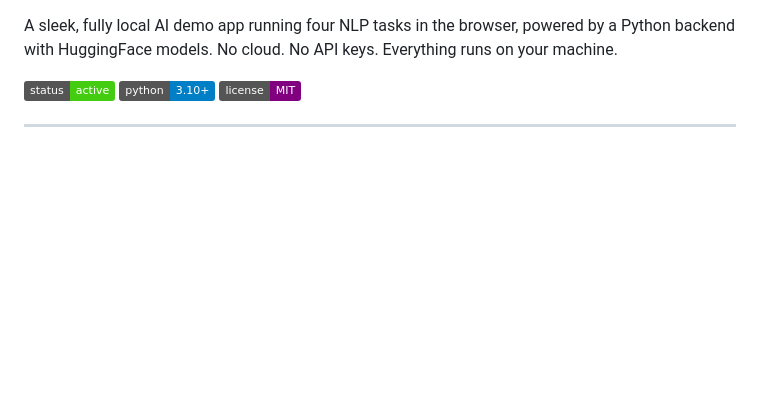
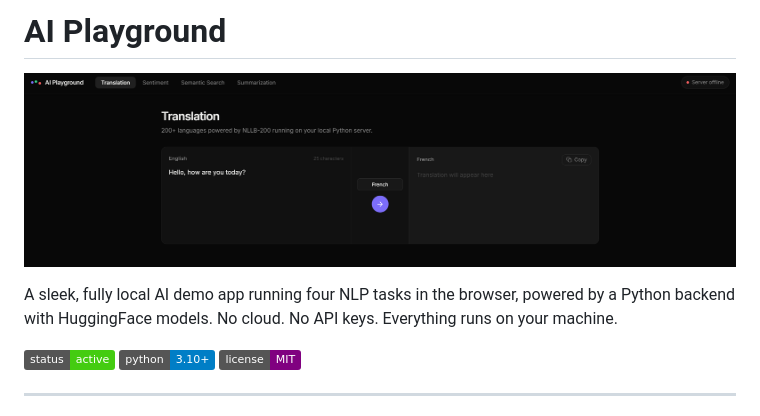
Before and after one commit to Sadikn7i/ai-playground-local, a Markdown page: README.md, the part around the change. Drawn GitHub-style; badges without logos; blank space fills up the shorter version.

```diff
--- a/README.md
+++ b/README.md
@@ -1,3 +1,5 @@
+# AI Playground
+![AI Playground](jygjkjh.png)
 
 
 A sleek, fully local AI demo app running four NLP tasks in the browser, powered by a Python backend with HuggingFace models. No cloud. No API keys. Everything runs on your machine.
```
